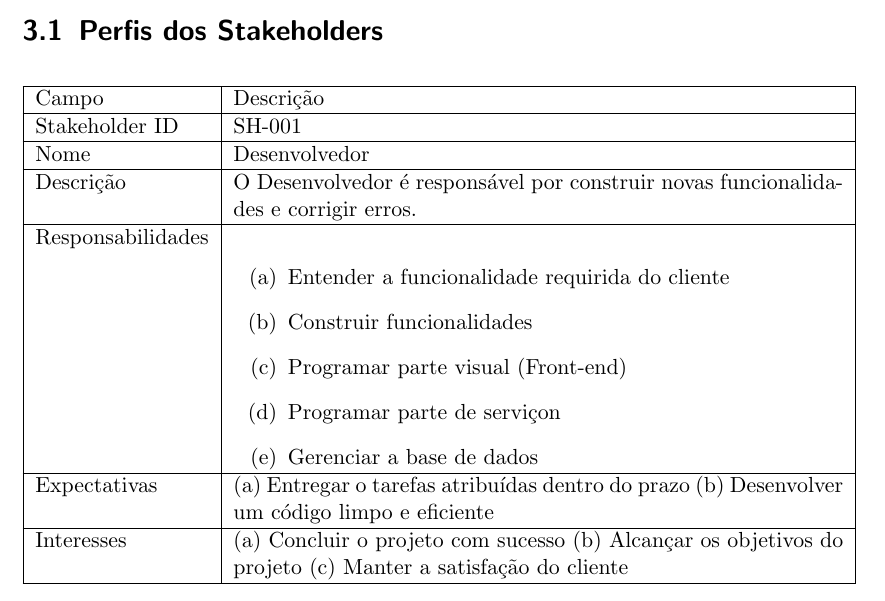
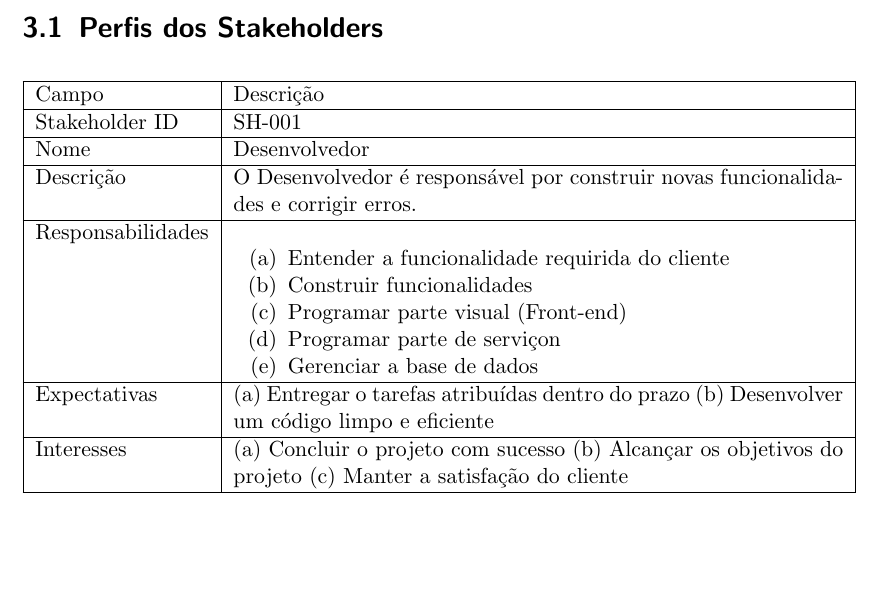
Before and after one commit to Rafasputnick/Gerenciamento-de-Tarefas, a LaTeX document (latex/main.tex): part of page 5 of 12, cut so that both start at the same text, the shorter picture padded with empty space. Compiled offline with pdfLaTeX.

Commit message:
docs: update

```diff
--- a/latex/main.tex
+++ b/latex/main.tex
@@ -23,6 +23,7 @@
 \usepackage[utf8]{inputenc}
 \usepackage[portuguese]{babel}
 \usepackage{enumitem}
+\setlist[enumerate]{topsep=0pt,itemsep=-1ex,partopsep=1ex,parsep=1ex}
 \hypersetup{
     bookmarks=false,    % show bookmarks bar?
     pdftitle={Software Requirement Specification},    % title
```
